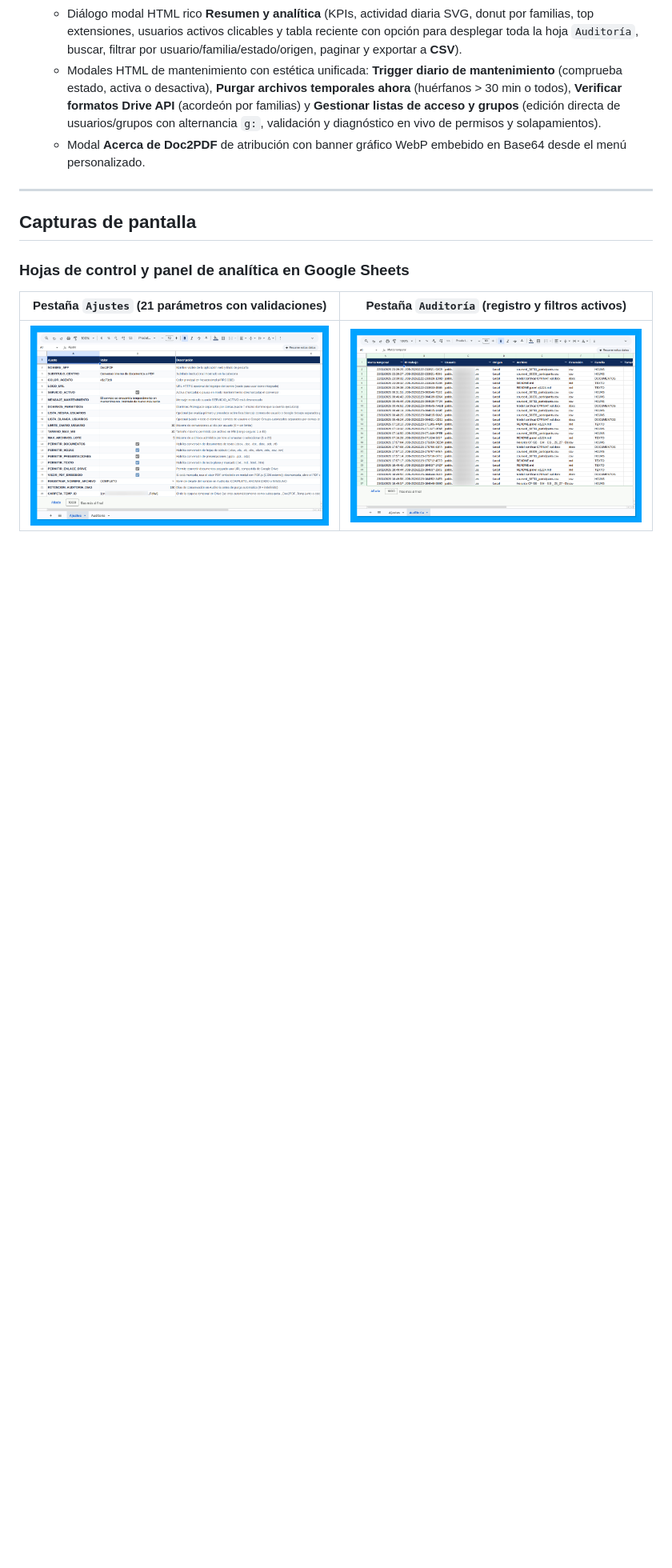
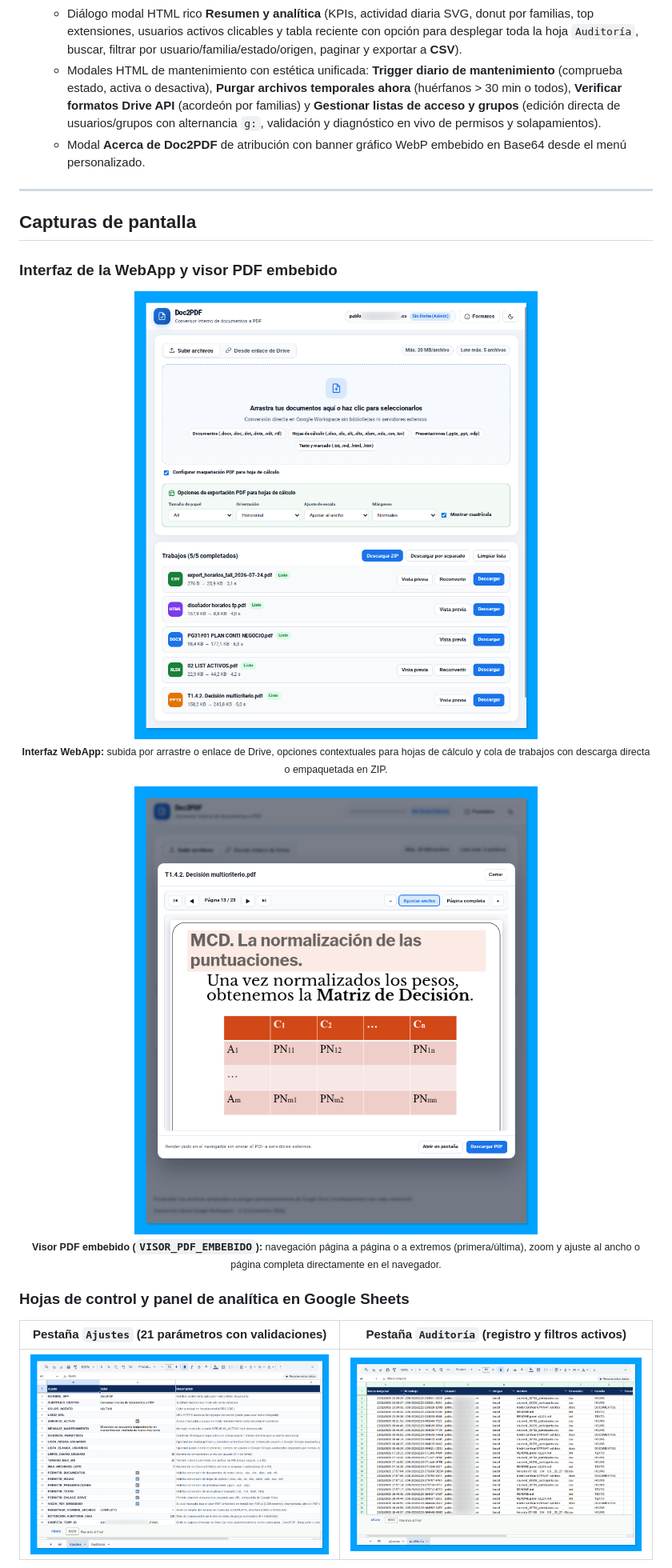
Before and after one commit to pfelipm/doc2pdf-webapp, a Markdown page: README.md, the part around one of its changes. Shown at 80% size. GitHub-like rendering; pictures changed too: assets/dialogo-visor.png (added), assets/dialogo-webapp.png (added); blank space fills up the shorter version.

Commit message:
docs: incorpora capturas de la WebApp y el visor PDF en el README

```diff
--- a/README.md
+++ b/README.md
@@ -45,6 +45,18 @@ Microservicio web ligero e interno para **Google Workspace** desarrollado ínteg
 ---
 
 ## Capturas de pantalla
+
+### Interfaz de la WebApp y visor PDF embebido
+
+<p align="center">
+  <img src="assets/dialogo-webapp.png" alt="Interfaz principal de Doc2PDF WebApp mostrando subida de archivos, opciones de exportación PDF para hojas de cálculo y cola de trabajos completados con descarga individual o en ZIP" width="90%" /><br/>
+  <sub><strong>Interfaz WebApp:</strong> subida por arrastre o enlace de Drive, opciones contextuales para hojas de cálculo y cola de trabajos con descarga directa o empaquetada en ZIP.</sub>
+</p>
+
+<p align="center">
+  <img src="assets/dialogo-visor.png" alt="Visor PDF embebido con PDF.js sobre canvas mostrando barra de navegación con botones de primera, anterior, siguiente y última página y controles de zoom" width="90%" /><br/>
+  <sub><strong>Visor PDF embebido (<code>VISOR_PDF_EMBEBIDO</code>):</strong> navegación página a página o a extremos (primera/última), zoom y ajuste al ancho o página completa directamente en el navegador.</sub>
+</p>
 
 ### Hojas de control y panel de analítica en Google Sheets
 
```
Also changed, not shown: other parts of README.md (+1 -1 lines).
